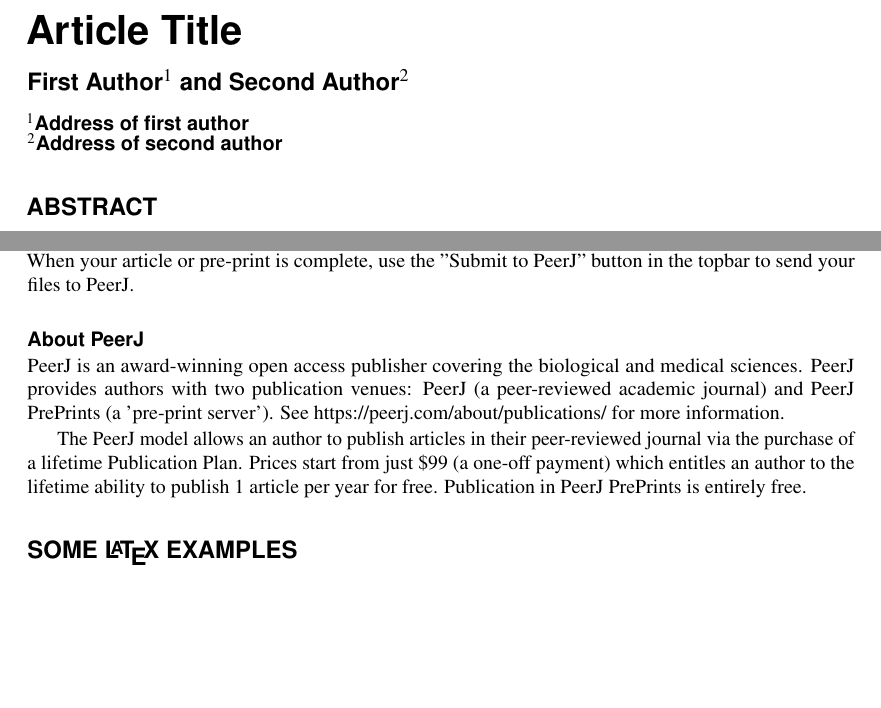
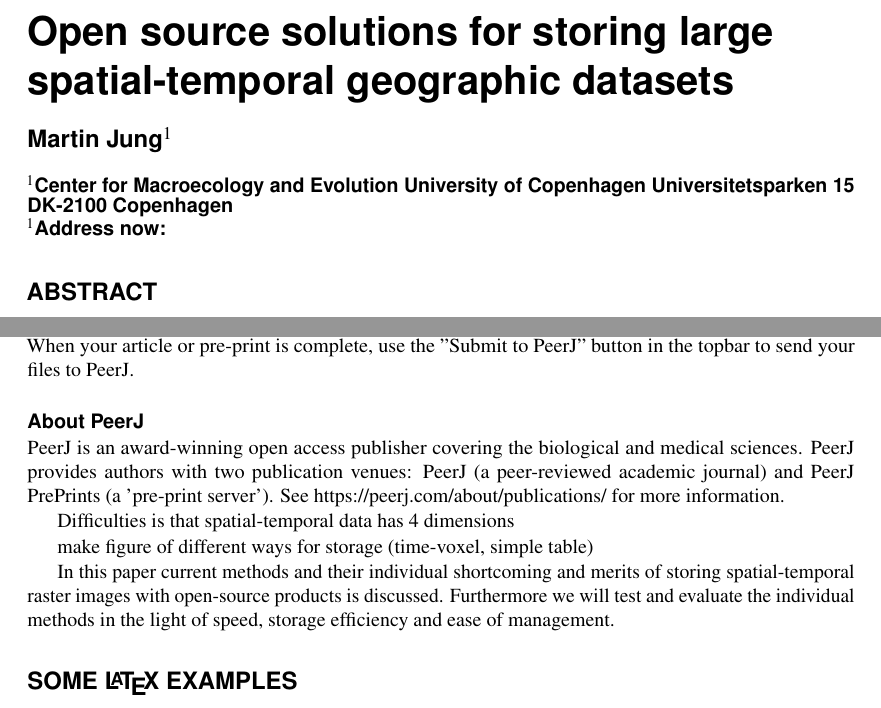
Before and after one commit to Martin-Jung/Paper_SpatialDataManagement, a LaTeX document (Manuscript/main.tex): two parts of page 1 of 5, joined at a grey line, cut at the place of the change, the shorter picture padded with empty space. Compiled offline with pdfLaTeX.

Commit message:
Update again

```diff
--- a/Manuscript/main.tex
+++ b/Manuscript/main.tex
@@ -1,10 +1,9 @@
 \documentclass[fleqn,10pt]{wlpeerj}
-\title{Article Title}
+\title{Open source solutions for storing large spatial-temporal geographic datasets}
 
-\author[1]{First Author}
-\author[2]{Second Author}
-\affil[1]{Address of first author}
-\affil[2]{Address of second author}
+\author[1]{Martin Jung}
+\affil[1]{Center for Macroecology and Evolution University of Copenhagen Universitetsparken 15 DK-2100 Copenhagen}
+\affil[1]{Address now: }
 
 \keywords{Keyword1, Keyword2, Keyword3}
 
@@ -28,7 +27,15 @@ If you have a question, please use the support box in the bottom right of the sc
 
 PeerJ is an award-winning open access publisher covering the biological and medical sciences.  PeerJ provides authors with two publication venues: PeerJ (a peer-reviewed academic journal) and PeerJ PrePrints (a 'pre-print server'). See https://peerj.com/about/publications/ for more information.
 
-The PeerJ model allows an author to publish articles in their peer-reviewed journal via the purchase of a lifetime Publication Plan. Prices start from just \$99 (a one-off payment) which entitles an author to the lifetime ability to publish 1 article per year for free. Publication in PeerJ PrePrints is entirely free.
+
+Difficulties is that spatial-temporal data has 4 dimensions
+
+make figure of different ways for storage (time-voxel, simple table)
+
+
+In this paper current methods and their individual shortcoming and merits of storing spatial-temporal raster images with open-source products is discussed.
+Furthermore we will test and evaluate the individual methods in the light of speed, storage efficiency and ease of management.
+
 
 \section*{Some \LaTeX{} Examples}
 \label{sec:examples}
```
Also changed, not shown: Manuscript/main.bbl (added), Manuscript/main.pdf (added), 9 other files.
